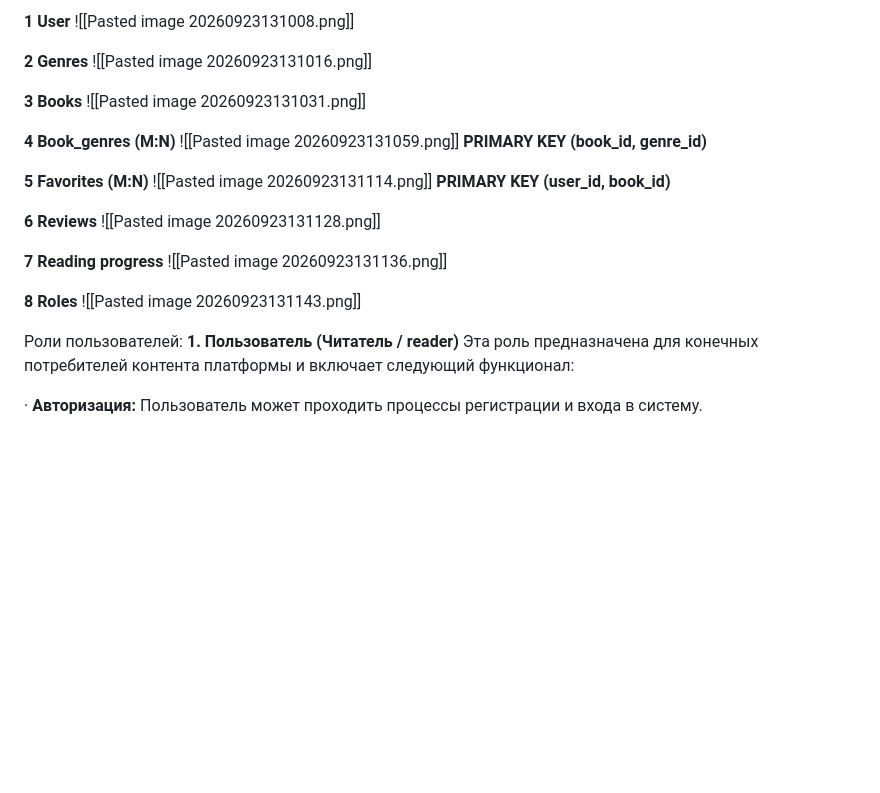
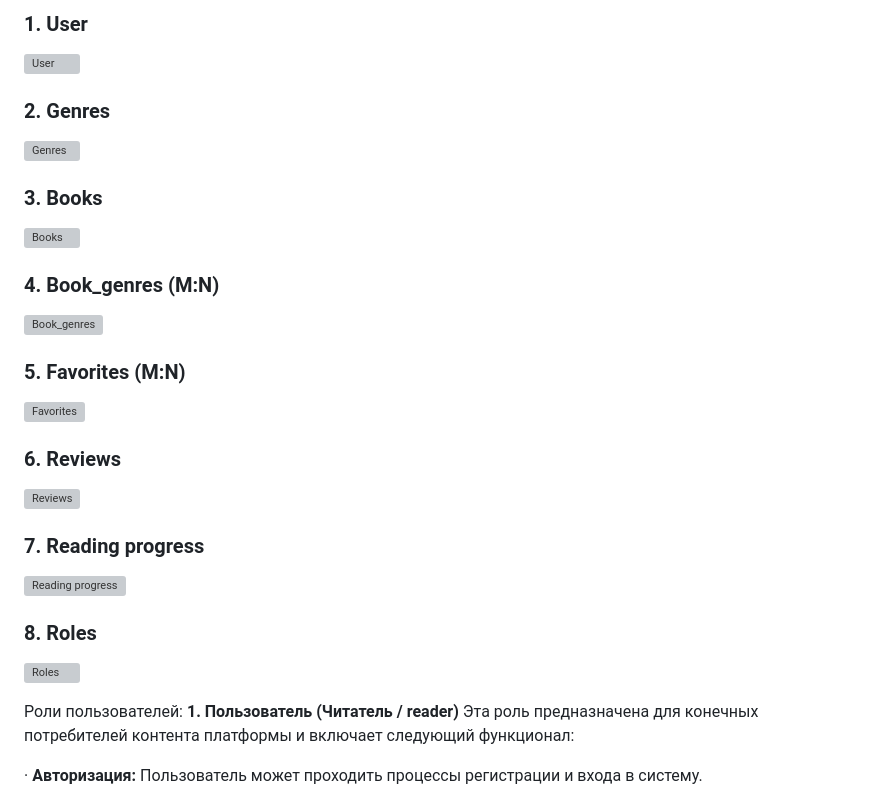
Before and after one commit to Roman-Akimov/TechSP, a Markdown page: README.md, the part around one of its changes. Drawn GitHub-style; blank space fills up the shorter version; grey boxes are pictures that could not be loaded.

```diff
--- a/README.md
+++ b/README.md
@@ -42,29 +43,27 @@ reviews, reading_progress
 
-**1 User**
-![[Pasted image 20260923131008.png]]
+### 1. User
+![User](путь/User.png)
 
-**2 Genres**
-![[Pasted image 20260923131016.png]]
+### 2. Genres
+![Genres](путь/Genres.png)
 
-**3 Books**
-![[Pasted image 20260923131031.png]]
+### 3. Books
+![Books](путь/Books.png)
 
-**4** **Book_genres (M:N)**
-![[Pasted image 20260923131059.png]]
-**PRIMARY KEY (book_id, genre_id)**
+### 4. Book_genres (M:N)
+![Book_genres](путь/Book_genres.png)
 
-**5 Favorites (M:N)**
-![[Pasted image 20260923131114.png]]
-**PRIMARY KEY (user_id, book_id)**
+### 5. Favorites (M:N)
+![Favorites](путь/Favorites.png)
 
-**6 Reviews**
-![[Pasted image 20260923131128.png]]
+### 6. Reviews
+![Reviews](путь/Reviews.png)
 
-**7 Reading progress**
-![[Pasted image 20260923131136.png]]
+### 7. Reading progress
+![Reading progress](путь/Reading_progress.png)
 
-**8** **Roles**
-![[Pasted image 20260923131143.png]]
+### 8. Roles
+![Roles](путь/Roles.png)
 
 Роли пользователей:
 **1. Пользователь (Читатель / reader)**
```
Also changed, not shown: other parts of README.md (+2 -1 lines).
